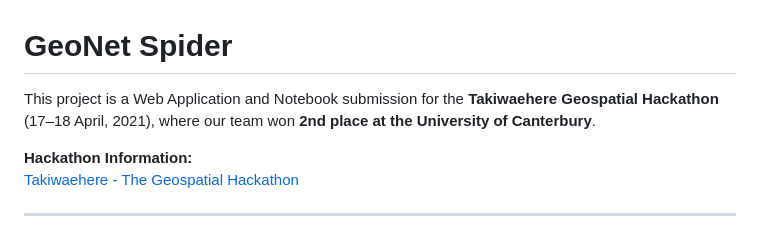
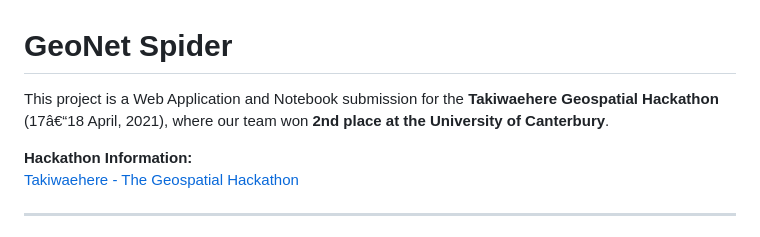
Before and after one commit to takashim0101/Changes-in-the-Building-Landscape-of-Central-Christchurch---The-Geospatial-Hackathon-2021, a Markdown page: README.md, the part around the change. Drawn GitHub-style.

```diff
--- a/README.md
+++ b/README.md
@@ -1,6 +1,6 @@
 # GeoNet Spider
 
-This project is a Web Application and Notebook submission for the **Takiwaehere Geospatial Hackathon** (17–18 April, 2021), where our team won **2nd place at the University of Canterbury**.
+This project is a Web Application and Notebook submission for the **Takiwaehere Geospatial Hackathon** (17â€“18 April, 2021), where our team won **2nd place at the University of Canterbury**.
 
 **Hackathon Information:**
 [Takiwaehere - The Geospatial Hackathon](https://www.mbie.govt.nz/science-and-technology/science-and-innovation/international-opportunities/new-zealand-r-d/innovative-partnerships/takiwaehere-the-geospatial-hackathon)
```
